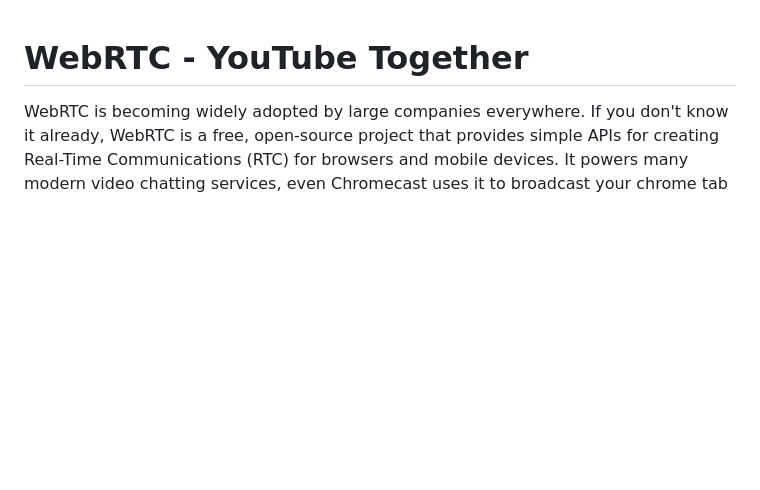
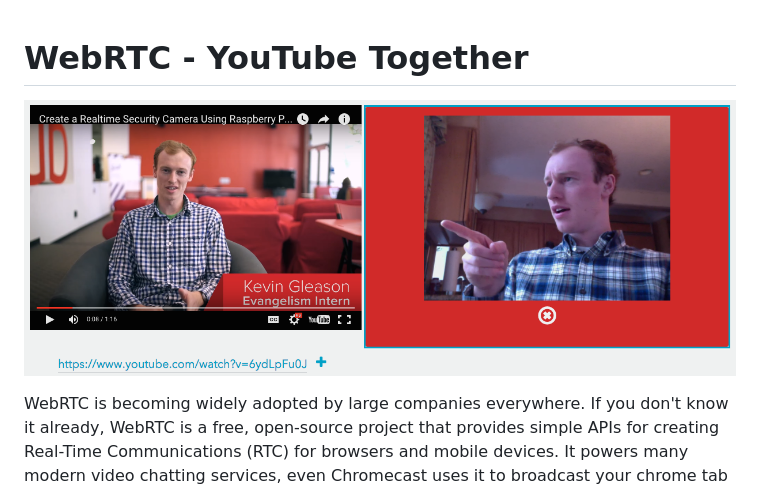
Before and after one commit to GleasonK/WebRTC-YouTubeTogether, a Markdown page: README.md, the part around the change. Drawn GitHub-style; pictures changed too: img/yt-webrtc.png (added); blank space fills up the shorter version.

Commit message:
Added cover image

```diff
--- a/README.md
+++ b/README.md
@@ -1,4 +1,6 @@
 # WebRTC - YouTube Together
+
+![YT-WebRTC](img/yt-webrtc.png)
 
 WebRTC is becoming widely adopted by large companies everywhere. If you don't know it already, WebRTC is a free, open-source project that provides simple APIs for creating Real-Time Communications (RTC) for browsers and mobile devices. It powers many modern video chatting services, even Chromecast uses it to broadcast your chrome tab to the TV screen. It makes streaming any content such as video, audio, or arbitrary data simple and _fast_. Today we will be building a video chat application that allows you to watch YouTube with a friend!
 
```
